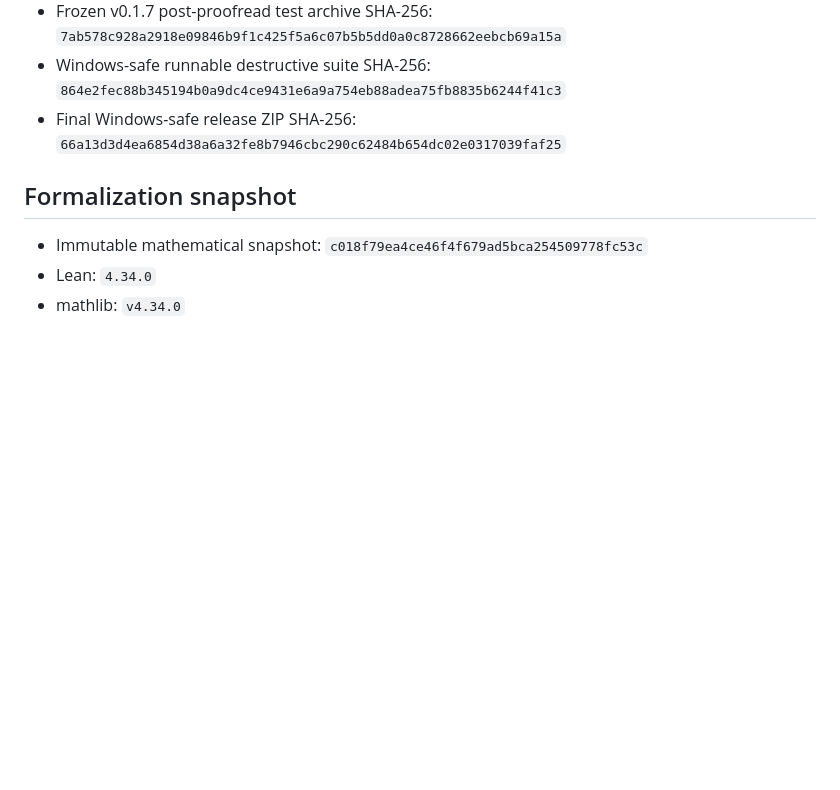
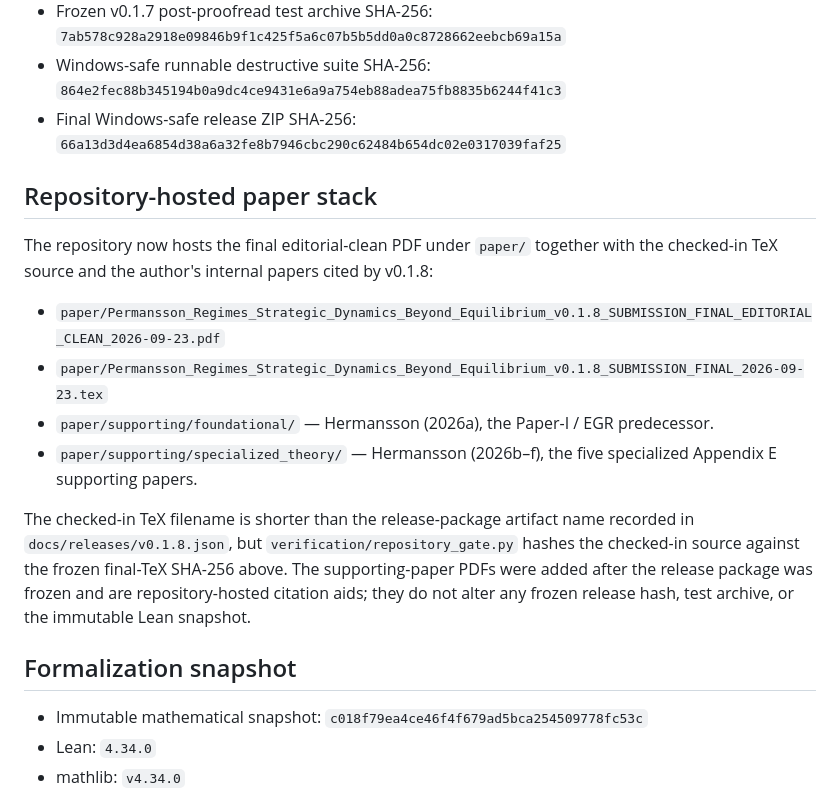
Before and after one commit to HMarcusWH/PermanssonLean, a Markdown page: docs/PAPER_VERIFICATION_MANIFEST.md, the part around the change. GitHub-like rendering; blank space fills up the shorter version.

Commit message:
docs: record repository-hosted paper stack

```diff
--- a/docs/PAPER_VERIFICATION_MANIFEST.md
+++ b/docs/PAPER_VERIFICATION_MANIFEST.md
@@ -10,6 +10,17 @@
 - Frozen v0.1.7 post-proofread test archive SHA-256: `7ab578c928a2918e09846b9f1c425f5a6c07b5b5dd0a0c8728662eebcb69a15a`
 - Windows-safe runnable destructive suite SHA-256: `864e2fec88b345194b0a9dc4ce9431e6a9a754eb88adea75fb8835b6244f41c3`
 - Final Windows-safe release ZIP SHA-256: `66a13d3d4ea6854d38a6a32fe8b7946cbc290c62484b654dc02e0317039faf25`
+
+## Repository-hosted paper stack
+
+The repository now hosts the final editorial-clean PDF under `paper/` together with the checked-in TeX source and the author's internal papers cited by v0.1.8:
+
+- `paper/Permansson_Regimes_Strategic_Dynamics_Beyond_Equilibrium_v0.1.8_SUBMISSION_FINAL_EDITORIAL_CLEAN_2026-09-23.pdf`
+- `paper/Permansson_Regimes_Strategic_Dynamics_Beyond_Equilibrium_v0.1.8_SUBMISSION_FINAL_2026-09-23.tex`
+- `paper/supporting/foundational/` — Hermansson (2026a), the Paper-I / EGR predecessor.
+- `paper/supporting/specialized_theory/` — Hermansson (2026b–f), the five specialized Appendix E supporting papers.
+
+The checked-in TeX filename is shorter than the release-package artifact name recorded in `docs/releases/v0.1.8.json`, but `verification/repository_gate.py` hashes the checked-in source against the frozen final-TeX SHA-256 above. The supporting-paper PDFs were added after the release package was frozen and are repository-hosted citation aids; they do not alter any frozen release hash, test archive, or the immutable Lean snapshot.
 
 ## Formalization snapshot
 
```
